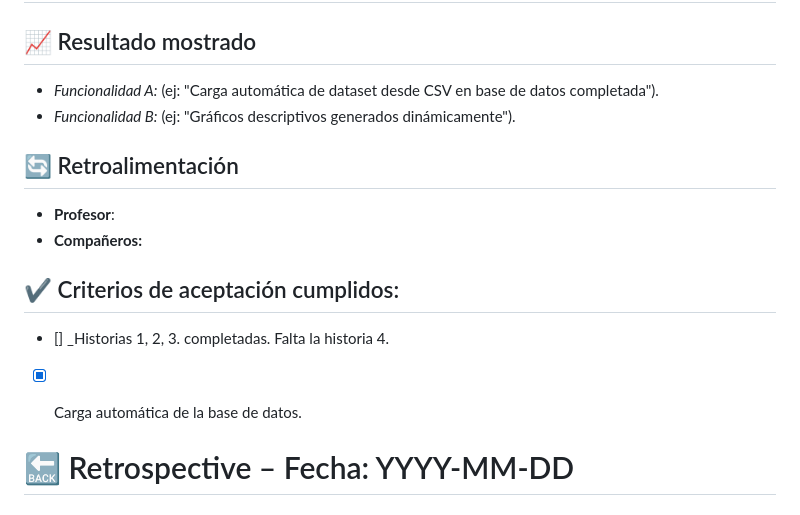
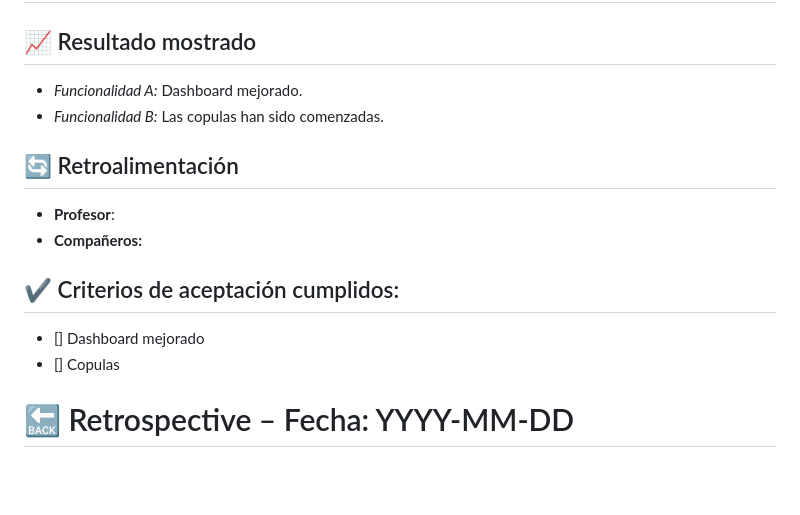
Before and after one commit to CA0307-II-2025/grupo-2, a Markdown page: scrum/sprints/sprint_4.md, the part around one of its changes. Drawn GitHub-style; blank space fills up the shorter version.

```diff
--- a/scrum/sprints/sprint_4.md
+++ b/scrum/sprints/sprint_4.md
@@ -75,9 +68,8 @@ El formato para cada estudiante debe ser
 
 ## 📈  Resultado mostrado
 
-- *Funcionalidad A:* (ej: "Carga automática de dataset desde CSV en base de datos completada").
-- *Funcionalidad B:* (ej: "Gráficos descriptivos generados dinámicamente").
-
+- *Funcionalidad A:* Dashboard mejorado.
+- *Funcionalidad B:* Las copulas han sido comenzadas.
 
 ## :arrows_counterclockwise:  Retroalimentación
 
@@ -86,8 +78,8 @@ El formato para cada estudiante debe ser
 
 
 ## ✔️  Criterios de aceptación cumplidos:
-- [] _Historias 1, 2, 3. completadas. Falta la historia 4.
-- [x] Carga automática de la base de datos.
+- [] Dashboard mejorado
+- [] Copulas
 
 
 # 🔙  Retrospective – Fecha: YYYY-MM-DD
```
Also changed, not shown: other parts of scrum/sprints/sprint_4.md (+32 -39 lines).
